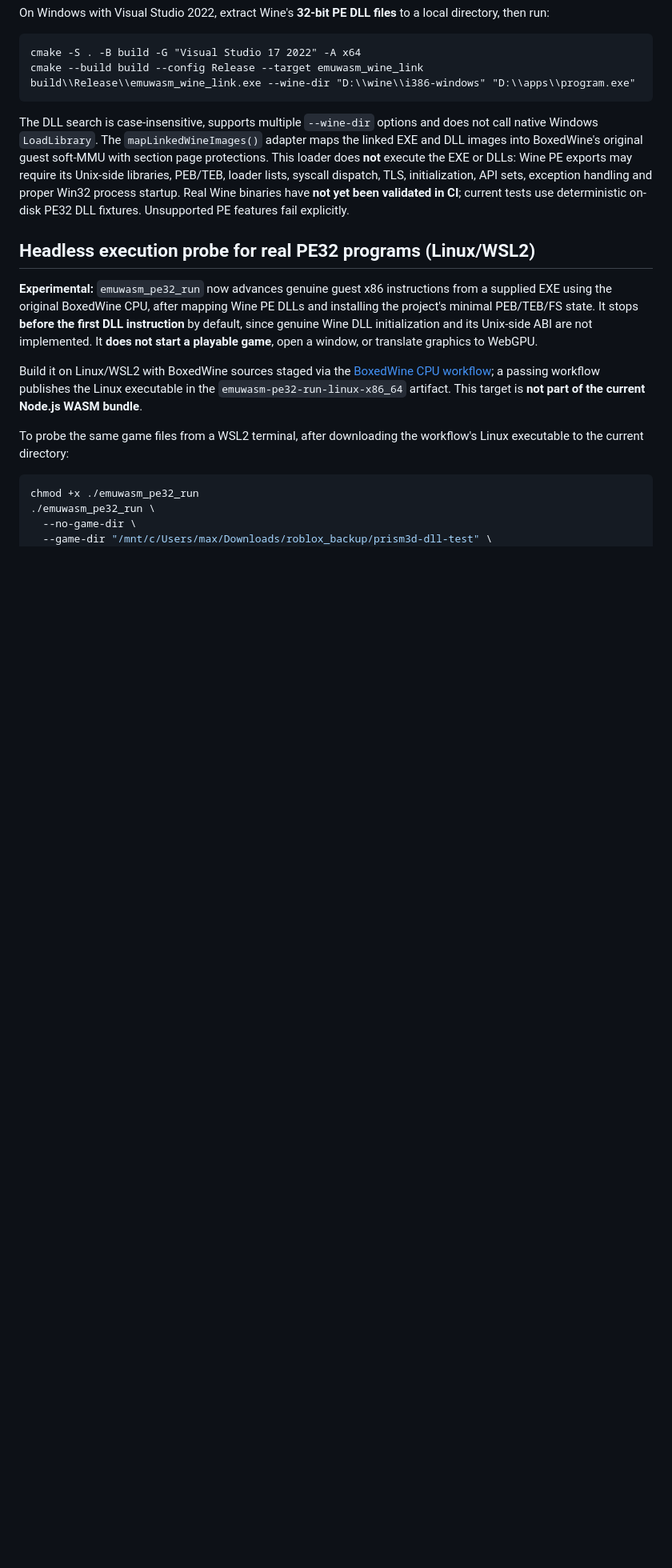
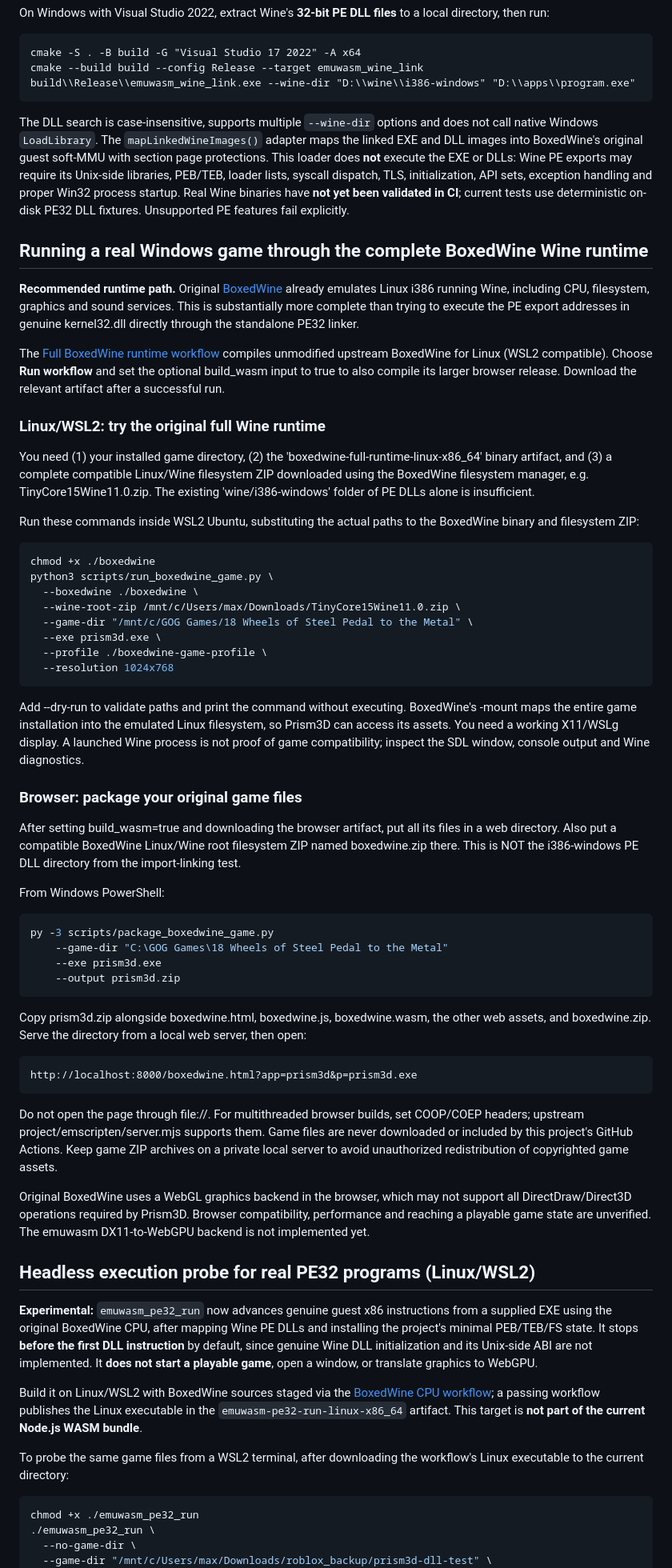
Before and after one commit to maxold1985/emuwasm, a Markdown page: README.md, the part around the change. Shown at 80% size. Drawn GitHub-style; blank space fills up the shorter version.

Commit message:
docs: describe full BoxedWine native/browser game-launch workflow

```diff
--- a/README.md
+++ b/README.md
@@ -95,6 +95,83 @@ exception handling and proper Win32 process startup. Real Wine binaries
 have **not yet been validated in CI**; current tests use deterministic
 on-disk PE32 DLL fixtures. Unsupported PE features fail explicitly.
 
+## Running a real Windows game through the complete BoxedWine Wine runtime
+
+**Recommended runtime path.** Original [BoxedWine](https://github.com/danoon2/Boxedwine)
+already emulates Linux i386 running Wine, including CPU, filesystem,
+graphics and sound services. This is substantially more complete than trying
+to execute the PE export addresses in genuine kernel32.dll directly through
+the standalone PE32 linker.
+
+The [Full BoxedWine runtime workflow](.github/workflows/boxedwine-full-runtime.yml)
+compiles unmodified upstream BoxedWine for Linux (WSL2 compatible).
+Choose **Run workflow** and set the optional build_wasm input to true to
+also compile its larger browser release. Download the relevant artifact after
+a successful run.
+
+### Linux/WSL2: try the original full Wine runtime
+
+You need (1) your installed game directory, (2) the
+'boxedwine-full-runtime-linux-x86_64' binary artifact, and (3) a complete
+compatible Linux/Wine filesystem ZIP downloaded using the BoxedWine
+filesystem manager, e.g. TinyCore15Wine11.0.zip. The existing
+'wine/i386-windows' folder of PE DLLs alone is insufficient.
+
+Run these commands inside WSL2 Ubuntu, substituting the actual paths
+to the BoxedWine binary and filesystem ZIP:
+
+~~~bash
+chmod +x ./boxedwine
+python3 scripts/run_boxedwine_game.py \
+  --boxedwine ./boxedwine \
+  --wine-root-zip /mnt/c/Users/max/Downloads/TinyCore15Wine11.0.zip \
+  --game-dir "/mnt/c/GOG Games/18 Wheels of Steel Pedal to the Metal" \
+  --exe prism3d.exe \
+  --profile ./boxedwine-game-profile \
+  --resolution 1024x768
+~~~
+
+Add --dry-run to validate paths and print the command without executing.
+BoxedWine's -mount maps the entire game installation into the emulated
+Linux filesystem, so Prism3D can access its assets. You need a working
+X11/WSLg display. A launched Wine process is not proof of game compatibility;
+inspect the SDL window, console output and Wine diagnostics.
+
+### Browser: package your original game files
+
+After setting build_wasm=true and downloading the browser artifact, put
+all its files in a web directory. Also put a compatible BoxedWine
+Linux/Wine root filesystem ZIP named boxedwine.zip there. This is NOT
+the i386-windows PE DLL directory from the import-linking test.
+
+From Windows PowerShell:
+
+~~~powershell
+py -3 scripts/package_boxedwine_game.py
+    --game-dir "C:\GOG Games\18 Wheels of Steel Pedal to the Metal"
+    --exe prism3d.exe
+    --output prism3d.zip
+~~~
+
+Copy prism3d.zip alongside boxedwine.html, boxedwine.js, boxedwine.wasm,
+the other web assets, and boxedwine.zip. Serve the directory from a local
+web server, then open:
+
+~~~text
+http://localhost:8000/boxedwine.html?app=prism3d&p=prism3d.exe
+~~~
+
+Do not open the page through file://. For multithreaded browser builds,
+set COOP/COEP headers; upstream project/emscripten/server.mjs supports them.
+Game files are never downloaded or included by this project's GitHub Actions.
+Keep game ZIP archives on a private local server to avoid unauthorized
+redistribution of copyrighted game assets.
+
+Original BoxedWine uses a WebGL graphics backend in the browser, which may
+not support all DirectDraw/Direct3D operations required by Prism3D.
+Browser compatibility, performance and reaching a playable game state are
+unverified. The emuwasm DX11-to-WebGPU backend is not implemented yet.
+
 ## Headless execution probe for real PE32 programs (Linux/WSL2)
 
 **Experimental:** `emuwasm_pe32_run` now advances genuine guest x86 instructions
```
